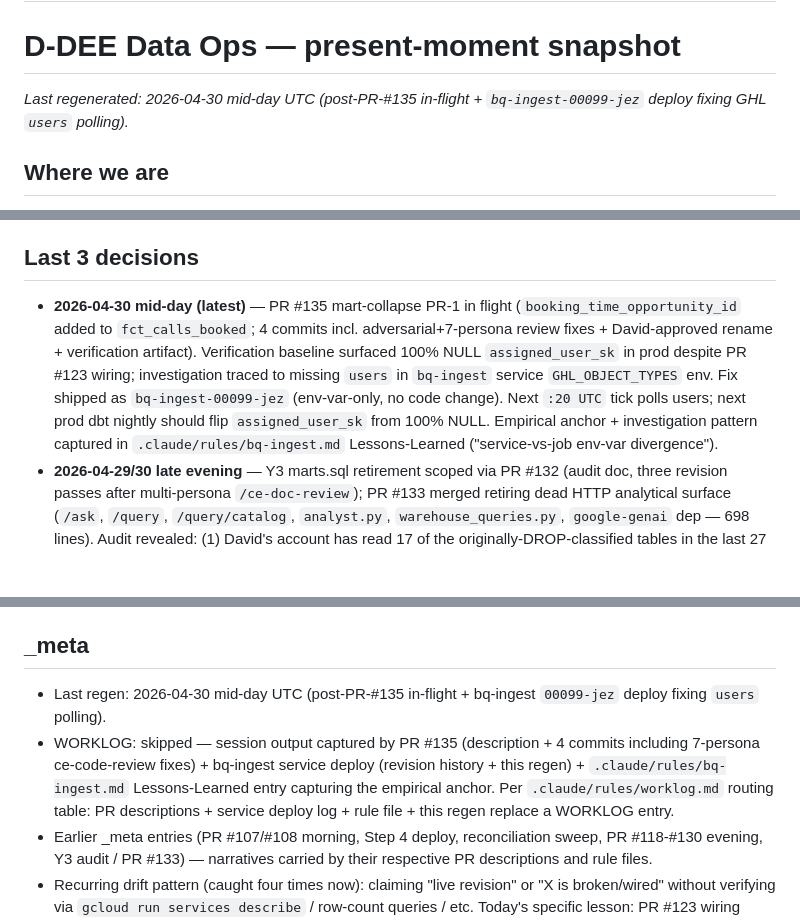
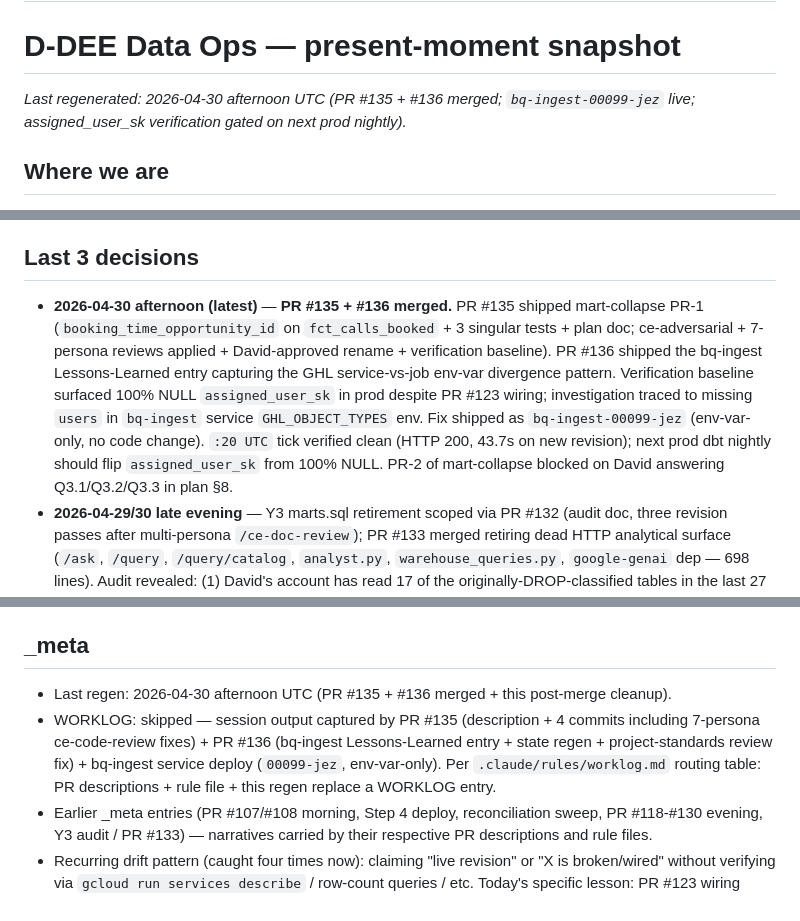
Before and after one commit to Davv5/dee-data-ops, a Markdown page: .claude/state/project-state.md, 3 parts joined by grey strips. Drawn GitHub-style; blank space fills up the shorter version.

Commit message:
chore(state): mark PR #135 + #136 merged; capture :20 UTC tick verification (#137)
Quick post-merge regen. Both PRs landed; the file's 'in-flight' references were stale.

Updates:
- Header: 'mid-day UTC + PR #135 in-flight' → 'afternoon UTC + PR #135 + #136 merged'
- Last 3 decisions: PR #135 + #136 merged narrative; explicit note that the :20 UTC tick was verified (HTTP 200, 43.7s on new revision)
- Open thread Mart-cleanup-post-#123: PR-1 in flight → PR-1 merged (🟢 prefix added)
- _meta: regen reason updated; PR #136 added to the captured-output list

Verification gate (next prod 08:00 UTC nightly: assigned_user_sk should flip from 100% NULL) is unchanged.

Co-authored-by: Davv5 <mannyshah4344@gmail.com>
Co-authored-by: Claude Opus 4.7 <noreply@anthropic.com>

```diff
--- a/.claude/state/project-state.md
+++ b/.claude/state/project-state.md
@@ -9,7 +9,7 @@ WORKLOG.md is the append-only audit log; grep it for history.
 
 # D-DEE Data Ops — present-moment snapshot
 
-_Last regenerated: 2026-04-30 mid-day UTC (post-PR-#135 in-flight + `bq-ingest-00099-jez` deploy fixing GHL `users` polling)._
+_Last regenerated: 2026-04-30 afternoon UTC (PR #135 + #136 merged; `bq-ingest-00099-jez` live; assigned_user_sk verification gated on next prod nightly)._
 
 ## Where we are
 
@@ -30,7 +30,7 @@ _Last regenerated: 2026-04-30 mid-day UTC (post-PR-#135 in-flight + `bq-ingest-0
 
 ## Last 3 decisions
 
-- **2026-04-30 mid-day (latest)** — PR #135 mart-collapse PR-1 in flight (`booking_time_opportunity_id` added to `fct_calls_booked`; 4 commits incl. adversarial+7-persona review fixes + David-approved rename + verification artifact). Verification baseline surfaced 100% NULL `assigned_user_sk` in prod despite PR #123 wiring; investigation traced to missing `users` in `bq-ingest` service `GHL_OBJECT_TYPES` env. Fix shipped as `bq-ingest-00099-jez` (env-var-only, no code change). Next `:20 UTC` tick polls users; next prod dbt nightly should flip `assigned_user_sk` from 100% NULL. Empirical anchor + investigation pattern captured in `.claude/rules/bq-ingest.md` Lessons-Learned ("service-vs-job env-var divergence").
+- **2026-04-30 afternoon (latest)** — **PR #135 + #136 merged.** PR #135 shipped mart-collapse PR-1 (`booking_time_opportunity_id` on `fct_calls_booked` + 3 singular tests + plan doc; ce-adversarial + 7-persona reviews applied + David-approved rename + verification baseline). PR #136 shipped the bq-ingest Lessons-Learned entry capturing the GHL service-vs-job env-var divergence pattern. Verification baseline surfaced 100% NULL `assigned_user_sk` in prod despite PR #123 wiring; investigation traced to missing `users` in `bq-ingest` service `GHL_OBJECT_TYPES` env. Fix shipped as `bq-ingest-00099-jez` (env-var-only, no code change). `:20 UTC` tick verified clean (HTTP 200, 43.7s on new revision); next prod dbt nightly should flip `assigned_user_sk` from 100% NULL. PR-2 of mart-collapse blocked on David answering Q3.1/Q3.2/Q3.3 in plan §8.
 - **2026-04-29/30 late evening** — Y3 marts.sql retirement scoped via PR #132 (audit doc, three revision passes after multi-persona `/ce-doc-review`); PR #133 merged retiring dead HTTP analytical surface (`/ask`, `/query`, `/query/catalog`, `analyst.py`, `warehouse_queries.py`, `google-genai` dep — 698 lines). Audit revealed: (1) David's account has read 17 of the originally-DROP-classified tables in the last 27 days — "confirmed orphan" classification was wrong on framework grounds, not data; (2) `Marts.bridge_identity_contact_payment` is scope-different from dbt's `Core.bridge_identity_contact_payment` (357 vs 3,844 rows, 3 vs 5 match tiers) — not byte-equivalent, repoint needs overlap-tier reconciliation; (3) Marts pipeline is healthy post-Y1 (was misread as broken earlier in session). Y3 itself is gated on Batch 0 verification + David's disposition on ~26 tables.
 - **2026-04-29 evening** — Closed the dbt-prod-fully-broken-since-consolidation arc. **Thirteen PRs total** (#118–#130). Four exposed cascading post-U2 consolidation residue: PR #126 (WIF cutover; sa-transform via OIDC), PR #127 (corrected GHL contacts filter to `operator: range` with inner `{gt, lt}`), PR #128 (repointed dbt sources at `raw_ghl_v2` views), PR #129 (Y1 schema cutover: lowercase → capitalized STG/Core/Marts). PR #130 post-Y1 cleanup (snapshot routing + revision-name drift correction).
 
@@ -94,8 +94,8 @@ _Last regenerated: 2026-04-30 mid-day UTC (post-PR-#135 in-flight + `bq-ingest-0
 
 ## _meta
 
-- Last regen: 2026-04-30 mid-day UTC (post-PR-#135 in-flight + bq-ingest `00099-jez` deploy fixing `users` polling).
-- WORKLOG: skipped — session output captured by PR #135 (description + 4 commits including 7-persona ce-code-review fixes) + bq-ingest service deploy (revision history + this regen) + `.claude/rules/bq-ingest.md` Lessons-Learned entry capturing the empirical anchor. Per `.claude/rules/worklog.md` routing table: PR descriptions + service deploy log + rule file + this regen replace a WORKLOG entry.
+- Last regen: 2026-04-30 afternoon UTC (PR #135 + #136 merged + this post-merge cleanup).
+- WORKLOG: skipped — session output captured by PR #135 (description + 4 commits including 7-persona ce-code-review fixes) + PR #136 (bq-ingest Lessons-Learned entry + state regen + project-standards review fix) + bq-ingest service deploy (`00099-jez`, env-var-only). Per `.claude/rules/worklog.md` routing table: PR descriptions + rule file + this regen replace a WORKLOG entry.
 - Earlier _meta entries (PR #107/#108 morning, Step 4 deploy, reconciliation sweep, PR #118-#130 evening, Y3 audit / PR #133) — narratives carried by their respective PR descriptions and rule files.
 - Recurring drift pattern (caught four times now): claiming "live revision" or "X is broken/wired" without verifying via `gcloud run services describe` / row-count queries / etc. Today's specific lesson: PR #123 wiring `assigned_user_sk` in code looks correct but the prod table was 100% NULL because the upstream service env var was missing `users`. Future-Claude on any "is X populated?" question: query the actual data, do not infer from "the code is correct" alone. The corollary of the existing `__TABLES__` lesson — code correctness ≠ data correctness ≠ infrastructure-config correctness.
 - Recurring audit-completeness pattern (caught three times in PR #132's review passes): each round of `/ce-doc-review` revealed structural data-flow gaps the prior round missed (R1: cascade dependencies + analyst.py runtime consumer; R2: 3 more cascade refs + path-B HOLD contradiction + bridge scope-difference; R3: David-as-ad-hoc-consumer pattern via `INFORMATION_SCHEMA.JOBS_BY_PROJECT`). Lesson: static-grep audits of analytical pipelines miss human-operator reads; INFO_SCHEMA scan should be the FIRST verification step on any "what is consumed?" question, not the last.
```
Also changed, not shown: other parts of .claude/state/project-state.md (+1 -1 lines).
